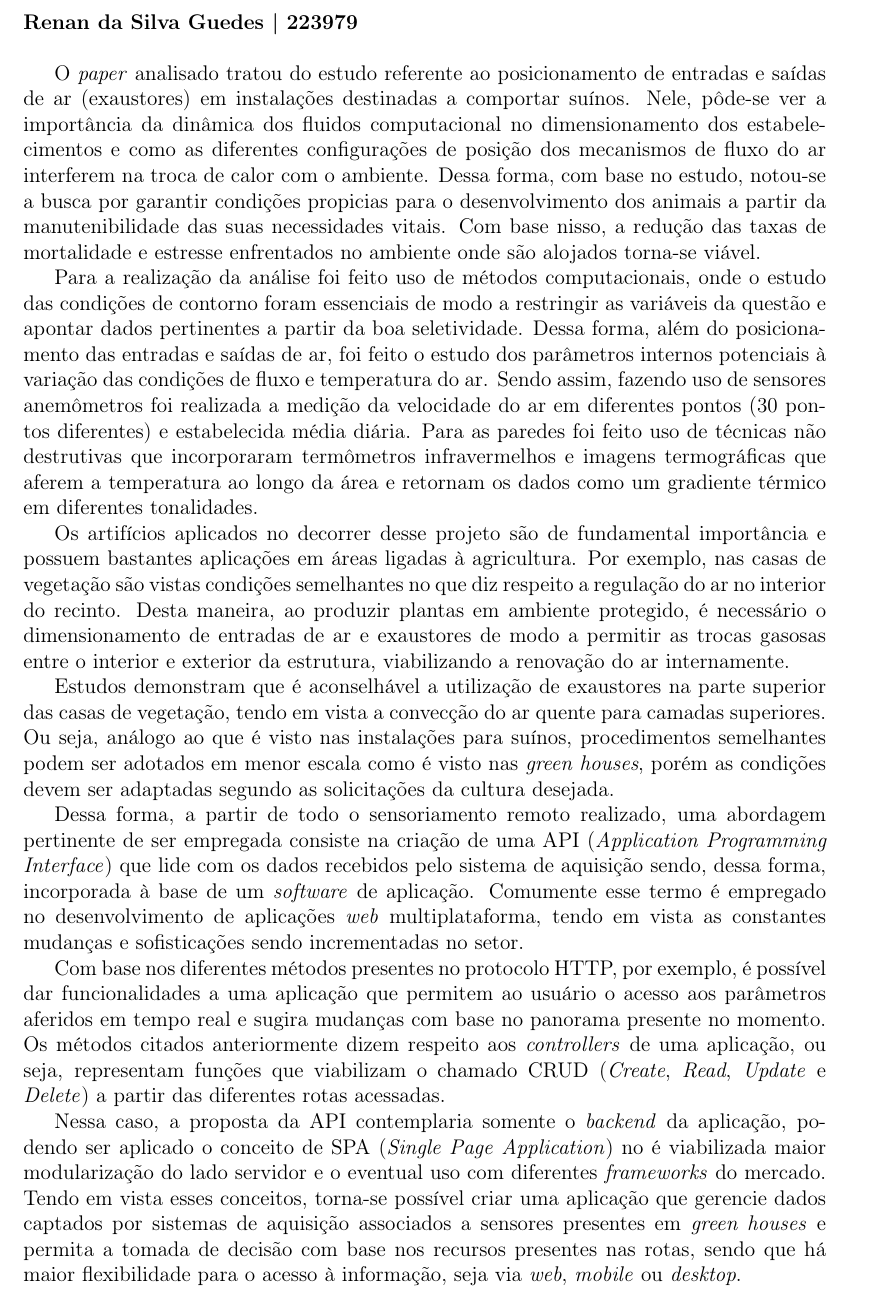
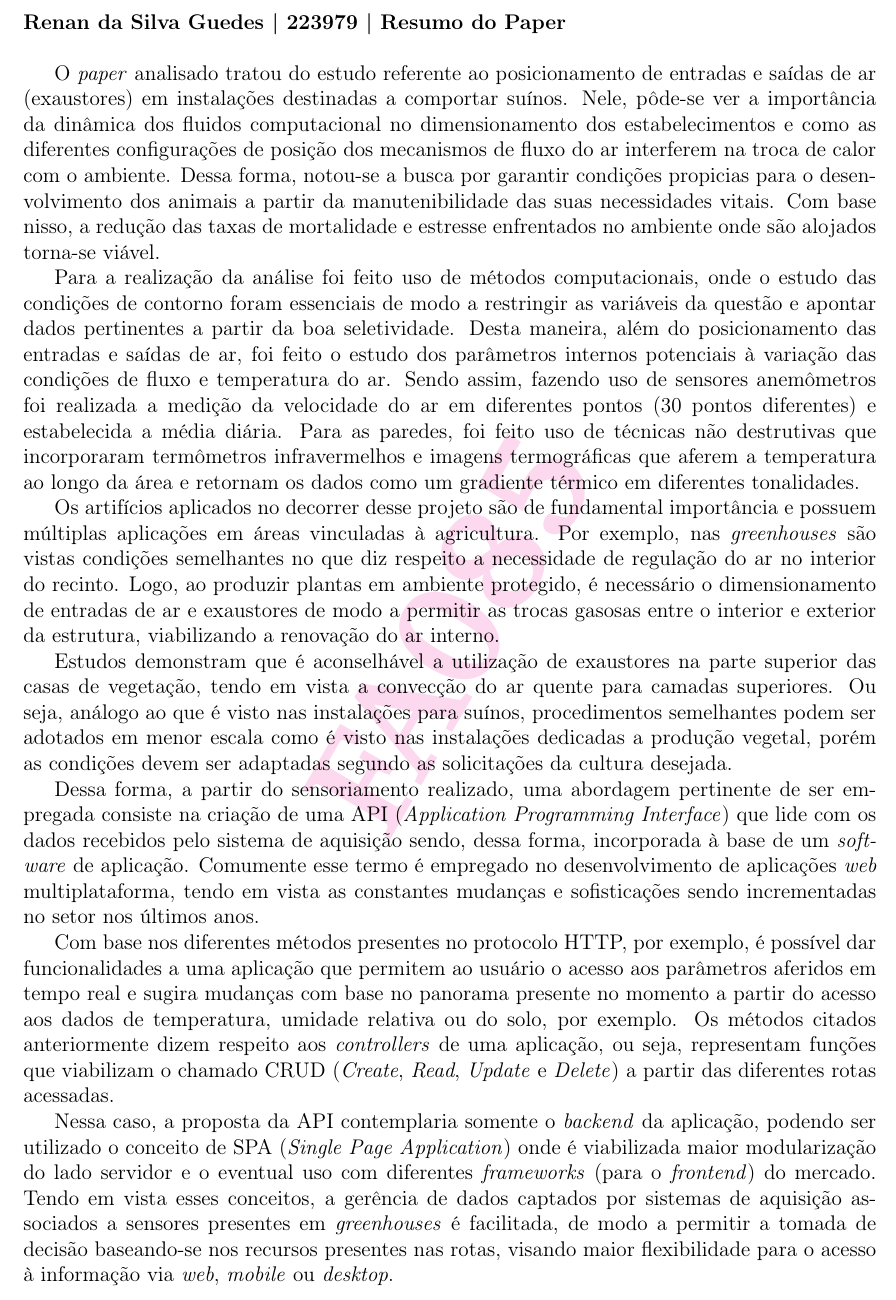
Before and after one commit to RenanSGuedes/085, a LaTeX document (main.tex, which reads config.sty): part of the page, cut so that both start at the same text. Compiled offline with pdfLaTeX.

Commit message:
second commit

```diff
--- a/config.sty
+++ b/config.sty
@@ -4,5 +4,9 @@
 \usepackage[portuguese]{babel}
 \usepackage[T1]{fontenc}
 
-\usepackage[top=2cm,right=3cm,bottom=2cm,left=2cm]{geometry}
+\usepackage[top=2cm,right=2cm,bottom=2cm,left=2cm]{geometry}
+\usepackage{xwatermark}
+\usepackage{xcolor}
 \usepackage{indentfirst}
+
+\newwatermark[allpages, scale=3, color=magenta!15, angle=60, xpos=-10, ypos=10]{FA085}
--- a/main.tex
+++ b/main.tex
@@ -3,20 +3,20 @@
 \usepackage{config}
 
 \begin{document}
-	\noindent\textbf{Renan da Silva Guedes | 223979}
+	\noindent\textbf{Renan da Silva Guedes | 223979 | Resumo do Paper}
 
 	\vspace{.5cm}
-	O \textit{paper} analisado tratou do estudo referente ao posicionamento de entradas e saídas de ar (exaustores) em instalações destinadas a comportar suínos. Nele, pôde-se ver a importância da dinâmica dos fluidos computacional no dimensionamento dos estabelecimentos e como as diferentes configurações de posição dos mecanismos de fluxo do ar interferem na troca de calor com o ambiente. Dessa forma, com base no estudo, notou-se a busca por garantir condições propicias para o desenvolvimento dos animais a partir da manutenibilidade das suas necessidades vitais. Com base nisso, a redução das taxas de mortalidade e estresse enfrentados no ambiente onde são alojados torna-se viável.
+	O \textit{paper} analisado tratou do estudo referente ao posicionamento de entradas e saídas de ar (exaustores) em instalações destinadas a comportar suínos. Nele, pôde-se ver a importância da dinâmica dos fluidos computacional no dimensionamento dos estabelecimentos e como as diferentes configurações de posição dos mecanismos de fluxo do ar interferem na troca de calor com o ambiente. Dessa forma, notou-se a busca por garantir condições propicias para o desenvolvimento dos animais a partir da manutenibilidade das suas necessidades vitais. Com base nisso, a redução das taxas de mortalidade e estresse enfrentados no ambiente onde são alojados torna-se viável.
 
-	Para a realização da análise foi feito uso de métodos computacionais, onde o estudo das condições de contorno foram essenciais de modo a restringir as variáveis da questão e apontar dados pertinentes a partir da boa seletividade. Dessa forma, além do posicionamento das entradas e saídas de ar, foi feito o estudo dos parâmetros internos potenciais à variação das condições de fluxo e temperatura do ar. Sendo assim, fazendo uso de sensores anemômetros foi realizada a medição da velocidade do ar em diferentes pontos (30 pontos diferentes) e estabelecida média diária. Para as paredes foi feito uso de técnicas não destrutivas que incorporaram termômetros infravermelhos e imagens termográficas que aferem a temperatura ao longo da área e retornam os dados como um gradiente térmico em diferentes tonalidades.
+	Para a realização da análise foi feito uso de métodos computacionais, onde o estudo das condições de contorno foram essenciais de modo a restringir as variáveis da questão e apontar dados pertinentes a partir da boa seletividade. Desta maneira, além do posicionamento das entradas e saídas de ar, foi feito o estudo dos parâmetros internos potenciais à variação das condições de fluxo e temperatura do ar. Sendo assim, fazendo uso de sensores anemômetros foi realizada a medição da velocidade do ar em diferentes pontos (30 pontos diferentes) e estabelecida a média diária. Para as paredes, foi feito uso de técnicas não destrutivas que incorporaram termômetros infravermelhos e imagens termográficas que aferem a temperatura ao longo da área e retornam os dados como um gradiente térmico em diferentes tonalidades.
 
-	Os artifícios aplicados no decorrer desse projeto são de fundamental importância e possuem bastantes aplicações em áreas ligadas à agricultura. Por exemplo, nas casas de vegetação são vistas condições semelhantes no que diz respeito a regulação do ar no interior do recinto. Desta maneira, ao produzir plantas em ambiente protegido, é necessário o dimensionamento de entradas de ar e exaustores de modo a permitir as trocas gasosas entre o interior e exterior da estrutura, viabilizando a renovação do ar internamente.
+	Os artifícios aplicados no decorrer desse projeto são de fundamental importância e possuem múltiplas aplicações em áreas vinculadas à agricultura. Por exemplo, nas \textit{greenhouses} são vistas condições semelhantes no que diz respeito a necessidade de regulação do ar no interior do recinto. Logo, ao produzir plantas em ambiente protegido, é necessário o dimensionamento de entradas de ar e exaustores de modo a permitir as trocas gasosas entre o interior e exterior da estrutura, viabilizando a renovação do ar interno.
 
-	Estudos demonstram que é aconselhável a utilização de exaustores na parte superior das casas de vegetação, tendo em vista a convecção do ar quente para camadas superiores. Ou seja, análogo ao que é visto nas instalações para suínos, procedimentos semelhantes podem ser adotados em menor escala como é visto nas \textit{green houses}, porém as condições devem ser adaptadas segundo as solicitações da cultura desejada.
+	Estudos demonstram que é aconselhável a utilização de exaustores na parte superior das casas de vegetação, tendo em vista a convecção do ar quente para camadas superiores. Ou seja, análogo ao que é visto nas instalações para suínos, procedimentos semelhantes podem ser adotados em menor escala como é visto nas instalações dedicadas a produção vegetal, porém as condições devem ser adaptadas segundo as solicitações da cultura desejada.
 
-	Dessa forma, a partir de todo o sensoriamento remoto realizado, uma abordagem pertinente de ser empregada consiste na criação de uma API (\textit{Application Programming Interface}) que lide com os dados recebidos pelo sistema de aquisição sendo, dessa forma, incorporada à base de um \textit{software} de aplicação. Comumente esse termo é empregado no desenvolvimento de aplicações \textit{web} multiplataforma, tendo em vista as constantes mudanças e sofisticações sendo incrementadas no setor.
+	Dessa forma, a partir do sensoriamento  realizado, uma abordagem pertinente de ser empregada consiste na criação de uma API (\textit{Application Programming Interface}) que lide com os dados recebidos pelo sistema de aquisição sendo, dessa forma, incorporada à base de um \textit{software} de aplicação. Comumente esse termo é empregado no desenvolvimento de aplicações \textit{web} multiplataforma, tendo em vista as constantes mudanças e sofisticações sendo incrementadas no setor nos últimos anos.
 
-	Com base nos diferentes métodos presentes no protocolo HTTP, por exemplo, é possível dar funcionalidades a uma aplicação que permitem ao usuário o acesso aos parâmetros aferidos em tempo real e sugira mudanças com base no panorama presente no momento. Os métodos citados anteriormente dizem respeito aos \textit{controllers} de uma aplicação, ou seja, representam funções que viabilizam o chamado CRUD (\textit{Create}, \textit{Read}, \textit{Update} e \textit{Delete}) a partir das diferentes rotas acessadas.
+	Com base nos diferentes métodos presentes no protocolo HTTP, por exemplo, é possível dar funcionalidades a uma aplicação que permitem ao usuário o acesso aos parâmetros aferidos em tempo real e sugira mudanças com base no panorama presente no momento a partir do acesso aos dados de temperatura, umidade relativa ou do solo, por exemplo. Os métodos citados anteriormente dizem respeito aos \textit{controllers} de uma aplicação, ou seja, representam funções que viabilizam o chamado CRUD (\textit{Create}, \textit{Read}, \textit{Update} e \textit{Delete}) a partir das diferentes rotas acessadas.
 
-	Nessa caso, a proposta da API contemplaria somente o \textit{backend} da aplicação, podendo ser aplicado o conceito de SPA (\textit{Single Page Application}) no é viabilizada maior modularização do lado servidor e o eventual uso com diferentes \textit{frameworks} do mercado. Tendo em vista esses conceitos, torna-se possível criar uma aplicação que gerencie dados captados por sistemas de aquisição associados a sensores presentes em \textit{green houses} e permita a tomada de decisão com base nos recursos presentes nas rotas, sendo que há maior flexibilidade para o acesso à informação, seja via \textit{web}, \textit{mobile} ou \textit{desktop}.
+	Nessa caso, a proposta da API contemplaria somente o \textit{backend} da aplicação, podendo ser utilizado o conceito de SPA (\textit{Single Page Application}) onde é viabilizada maior modularização do lado servidor e o eventual uso com diferentes \textit{frameworks} (para o \textit{frontend}) do mercado. Tendo em vista esses conceitos, a gerência de dados captados por sistemas de aquisição associados a sensores presentes em \textit{greenhouses} é facilitada, de modo a permitir a tomada de decisão baseando-se nos recursos presentes nas rotas, visando maior flexibilidade para o acesso à informação via \textit{web}, \textit{mobile} ou \textit{desktop}.
 \end{document}
```
Also changed, not shown: main.pdf, 6 other files.
